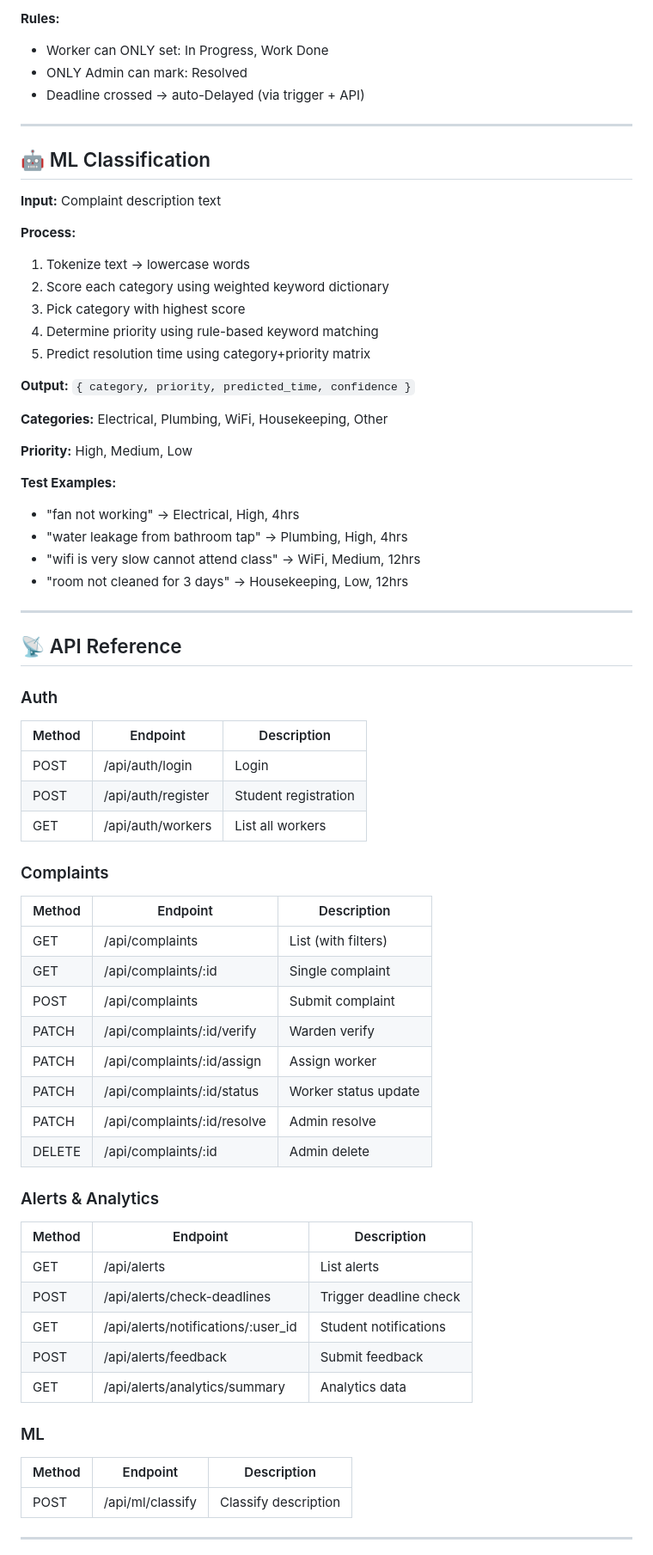
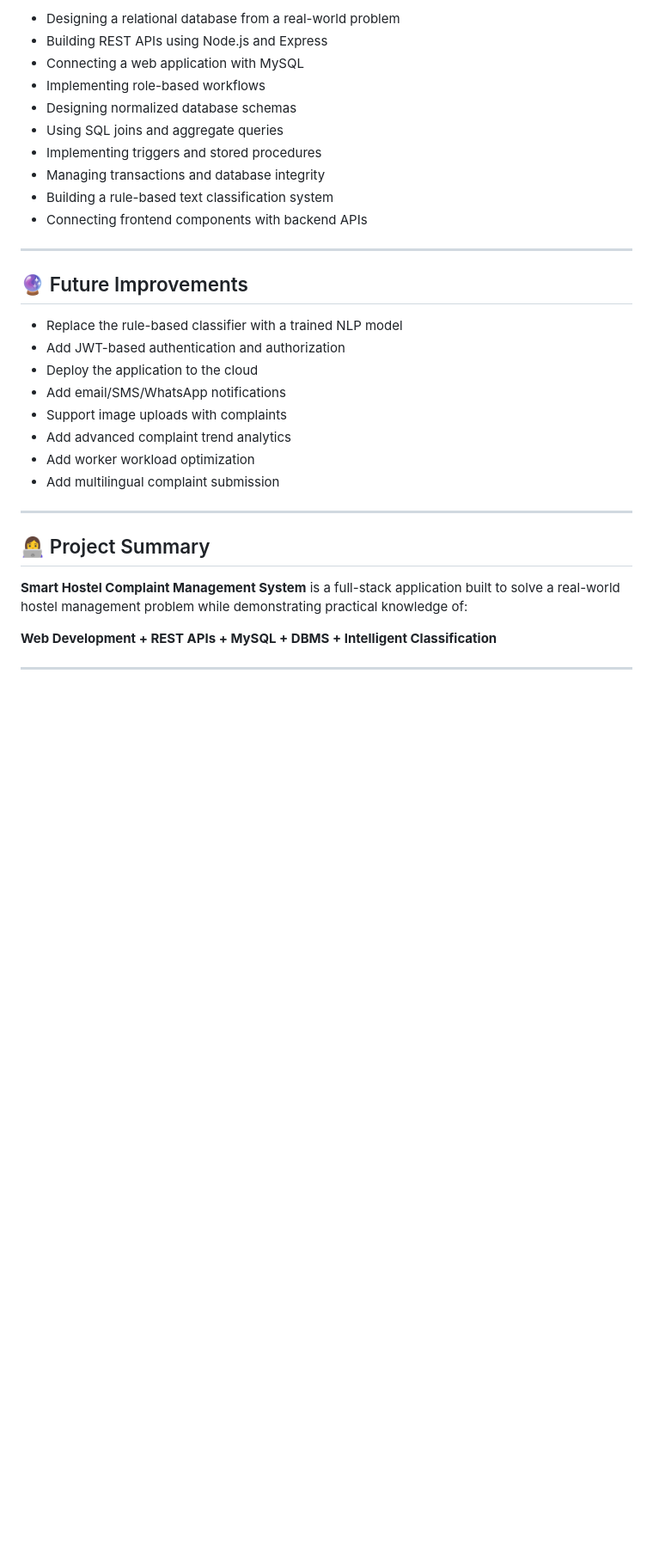
Before and after one commit to MadhaviPant/Hostel-Management-System, a Markdown page: README.md, the part around one of its changes. Shown at 86% size. GitHub-like rendering; blank space fills up the shorter version.

Commit message:
Update README.md
readme edited

```diff
--- a/README.md
+++ b/README.md
@@ -120,70 +419,35 @@ Warden confirms → Resolved  (student notified)
 
-**Rules:**
-- Worker can ONLY set: In Progress, Work Done
-- ONLY Admin can mark: Resolved
-- Deadline crossed → auto-Delayed (via trigger + API)
+- Designing a relational database from a real-world problem
+- Building REST APIs using Node.js and Express
+- Connecting a web application with MySQL
+- Implementing role-based workflows
+- Designing normalized database schemas
+- Using SQL joins and aggregate queries
+- Implementing triggers and stored procedures
+- Managing transactions and database integrity
+- Building a rule-based text classification system
+- Connecting frontend components with backend APIs
 
 ---
 
-## 🤖 ML Classification
+## 🔮 Future Improvements
 
-**Input:** Complaint description text
-
-**Process:**
-1. Tokenize text → lowercase words
-2. Score each category using weighted keyword dictionary
-3. Pick category with highest score
-4. Determine priority using rule-based keyword matching
-5. Predict resolution time using category+priority matrix
-
-**Output:** `{ category, priority, predicted_time, confidence }`
-
-**Categories:** Electrical, Plumbing, WiFi, Housekeeping, Other
-
-**Priority:** High, Medium, Low
-
-**Test Examples:**
-- "fan not working" → Electrical, High, 4hrs
-- "water leakage from bathroom tap" → Plumbing, High, 4hrs
-- "wifi is very slow cannot attend class" → WiFi, Medium, 12hrs
-- "room not cleaned for 3 days" → Housekeeping, Low, 12hrs
+- Replace the rule-based classifier with a trained NLP model
+- Add JWT-based authentication and authorization
+- Deploy the application to the cloud
+- Add email/SMS/WhatsApp notifications
+- Support image uploads with complaints
+- Add advanced complaint trend analytics
+- Add worker workload optimization
+- Add multilingual complaint submission
 
 ---
 
-## 📡 API Reference
+## 👩‍💻 Project Summary
 
-### Auth
-| Method | Endpoint             | Description          |
-|--------|---------------------|----------------------|
-| POST   | /api/auth/login     | Login                |
-| POST   | /api/auth/register  | Student registration |
-| GET    | /api/auth/workers   | List all workers     |
+**Smart Hostel Complaint Management System** is a full-stack application built to solve a real-world hostel management problem while demonstrating practical knowledge of:
 
-### Complaints
-| Method | Endpoint                          | Description            |
-|--------|----------------------------------|------------------------|
-| GET    | /api/complaints                  | List (with filters)    |
-| GET    | /api/complaints/:id              | Single complaint       |
-| POST   | /api/complaints                  | Submit complaint       |
-| PATCH  | /api/complaints/:id/verify       | Warden verify          |
-| PATCH  | /api/complaints/:id/assign       | Assign worker          |
-| PATCH  | /api/complaints/:id/status       | Worker status update   |
-| PATCH  | /api/complaints/:id/resolve      | Admin resolve          |
-| DELETE | /api/complaints/:id              | Admin delete           |
-
-### Alerts & Analytics
-| Method | Endpoint                             | Description              |
-|--------|-------------------------------------|--------------------------|
-| GET    | /api/alerts                         | List alerts              |
-| POST   | /api/alerts/check-deadlines         | Trigger deadline check   |
-| GET    | /api/alerts/notifications/:user_id  | Student notifications    |
-| POST   | /api/alerts/feedback                | Submit feedback          |
-| GET    | /api/alerts/analytics/summary       | Analytics data           |
-
-### ML
-| Method | Endpoint          | Description           |
-|--------|------------------|-----------------------|
-| POST   | /api/ml/classify | Classify description  |
+**Web Development + REST APIs + MySQL + DBMS + Intelligent Classification**
 
 ---
 
```
Also changed, not shown: other parts of README.md (+376 -118 lines).
